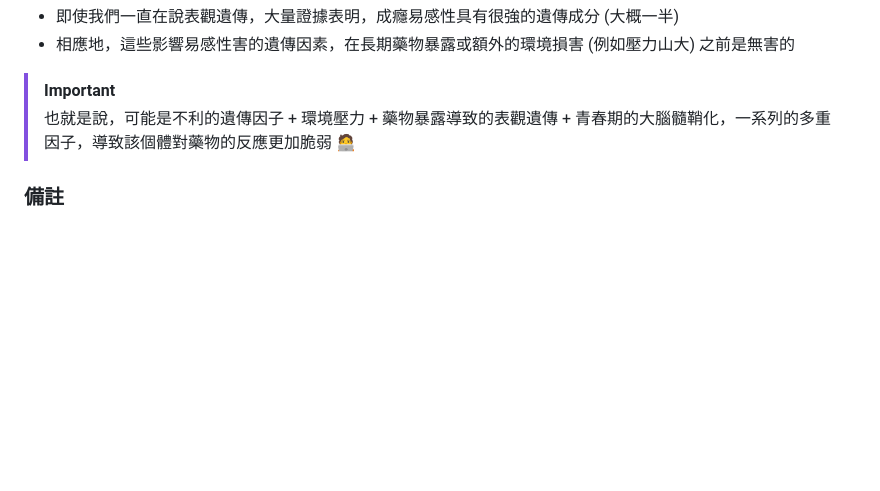
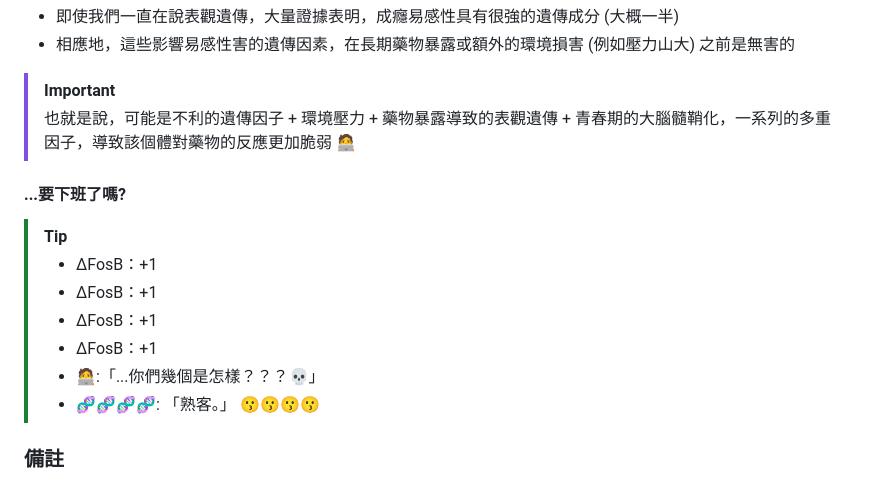
Before and after one commit to Jacklyn301/note_of_physics, a Markdown page: the note of addiction.md, the part around one of its changes. GitHub-like rendering; blank space fills up the shorter version.

Commit message:
Sep 6, 2026 12:40 AM by Jacklyn Hsu
Sep 6th，第二篇article已經做好

```diff
--- a/the note of addiction.md
+++ b/the note of addiction.md
@@ -636,6 +636,15 @@ cortex{皮質}-->|麩胺酸+|S([紋狀體])-->|GABA-|G([外蒼白球])-->|GABA-|
 > [!Important]
 > 也就是說，可能是不利的遺傳因子 + 環境壓力 + 藥物暴露導致的表觀遺傳 + 青春期的大腦髓鞘化，一系列的多重因子，導致該個體對藥物的反應更加脆弱 🧑‍💻
 
+#### ...要下班了嗎?
+> [!Tip]
+> - ΔFosB：+1
+> - ΔFosB：+1
+> - ΔFosB：+1
+> - ΔFosB：+1
+> - 🧑‍💻:「...你們幾個是怎樣？？？💀」
+> - 🧬🧬🧬🧬: 「熟客。」 😗😗😗😗
+
 ### 備註
 ### ventral tagmental area
 
```
Also changed, not shown: other parts of the note of addiction.md (+2 -2 lines).
